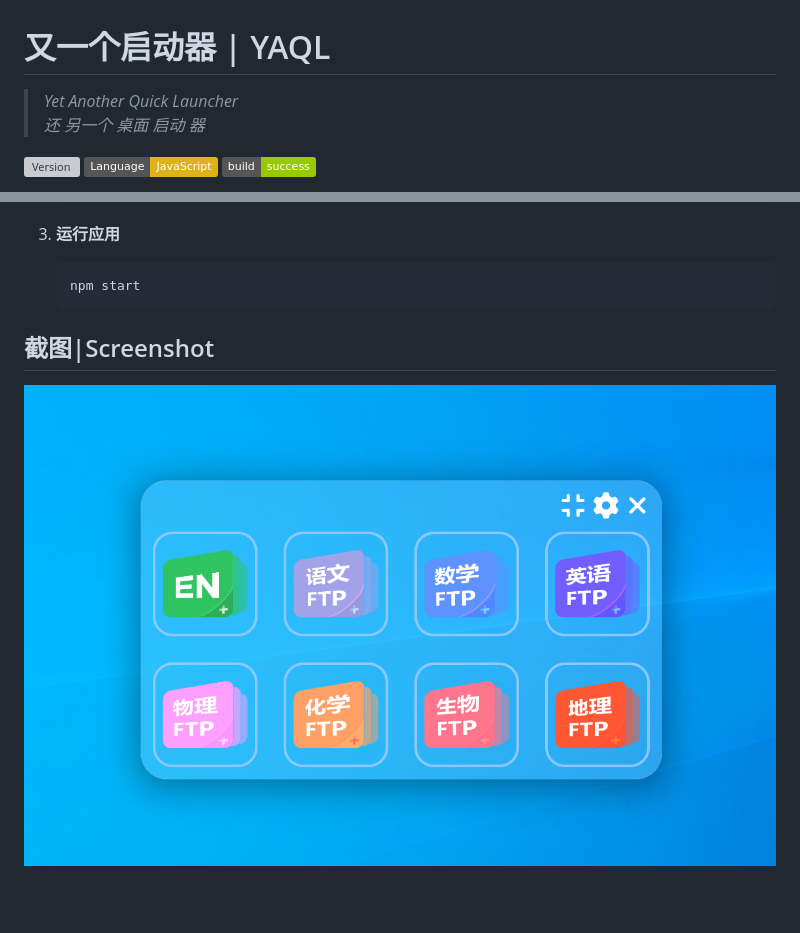
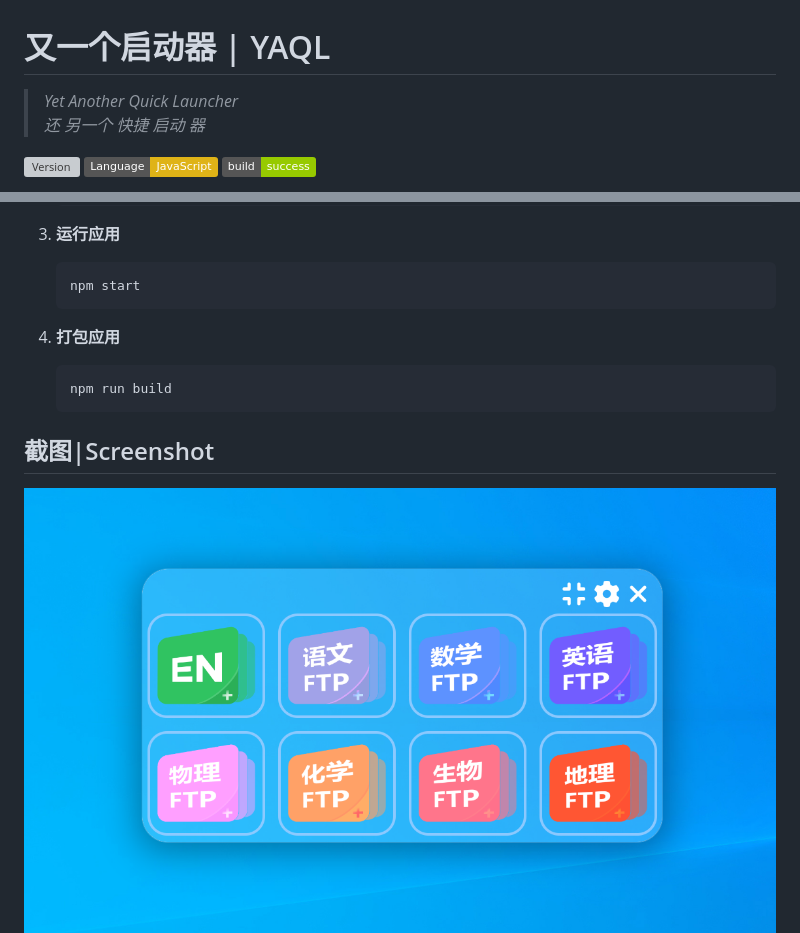
Before and after one commit to ChaoMixian/YetAnotherQuickLauncher, a Markdown page: README.md, 2 parts joined by grey strips. GitHub-like rendering; pictures changed too: demo.png; badges without logos; blank space fills up the shorter version; grey boxes are pictures that could not be loaded.

````diff
--- a/README.md
+++ b/README.md
@@ -1,5 +1,5 @@
 # 又一个启动器 | YAQL
-> *Yet Another Quick Launcher  <br> 还  另一个  桌面   启动   器*
+> *Yet Another Quick Launcher  <br> 还  另一个  快捷   启动   器*
 
 ![Version](https://img.shields.io/github/v/release/ChaoMixian/YetAnotherQuickLauncher.svg)
 ![Language](https://img.shields.io/badge/Language-JavaScript-yellow)
@@ -41,6 +126,11 @@
    npm start
    ```
 
+4. **打包应用**
+
+   ```bash
+   npm run build
+   ```
 
 ## 截图|Screenshot
 
````
Also changed, not shown: other parts of README.md (+87 -3 lines), demo_old.png (added), 5 other files.
